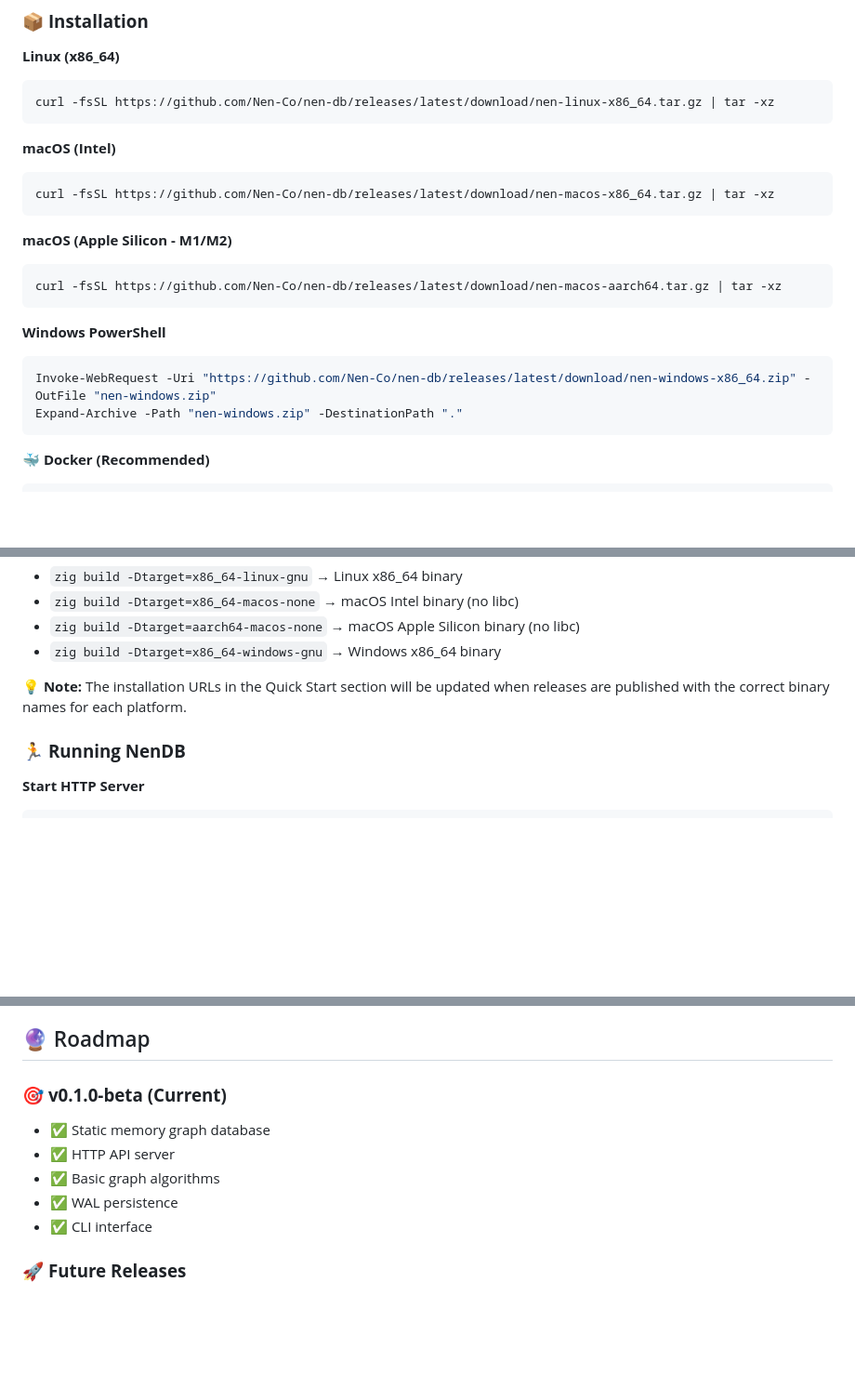
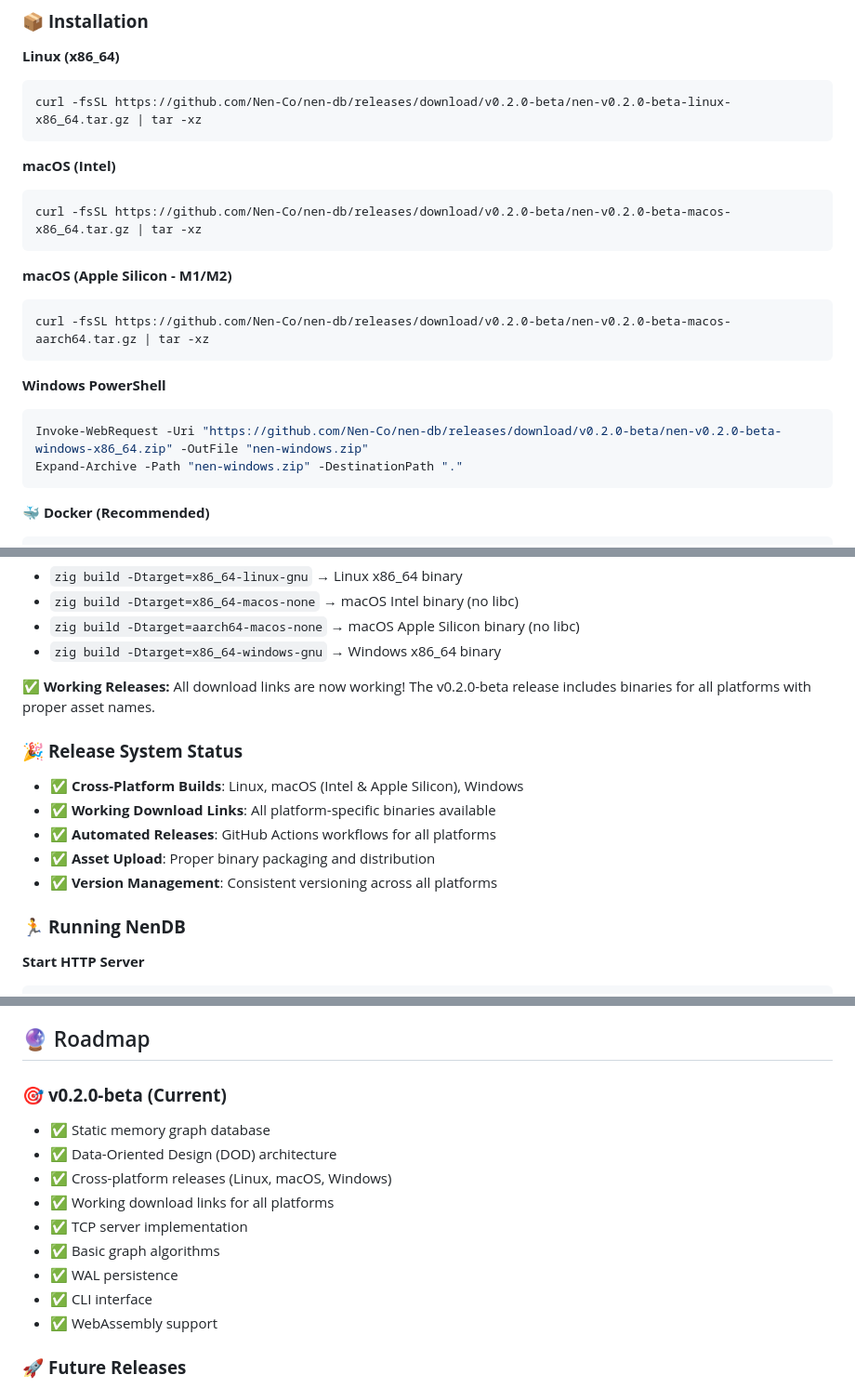
Before and after one commit to Nen-Co/nen-db, a Markdown page: README.md, 3 parts joined by grey strips. Shown: that part at 93% size. Rendered like a GitHub page; blank space fills up the shorter version.

Commit message:
docs: update README with working v0.2.0-beta release links and status

````diff
--- a/README.md
+++ b/README.md
@@ -68,22 +68,22 @@ This demo showcases:
 
 **Linux (x86_64)**
 ```bash
-curl -fsSL https://github.com/Nen-Co/nen-db/releases/latest/download/nen-linux-x86_64.tar.gz | tar -xz
+curl -fsSL https://github.com/Nen-Co/nen-db/releases/download/v0.2.0-beta/nen-v0.2.0-beta-linux-x86_64.tar.gz | tar -xz
 ```
 
 **macOS (Intel)**
 ```bash
-curl -fsSL https://github.com/Nen-Co/nen-db/releases/latest/download/nen-macos-x86_64.tar.gz | tar -xz
+curl -fsSL https://github.com/Nen-Co/nen-db/releases/download/v0.2.0-beta/nen-v0.2.0-beta-macos-x86_64.tar.gz | tar -xz
 ```
 
 **macOS (Apple Silicon - M1/M2)**
 ```bash
-curl -fsSL https://github.com/Nen-Co/nen-db/releases/latest/download/nen-macos-aarch64.tar.gz | tar -xz
+curl -fsSL https://github.com/Nen-Co/nen-db/releases/download/v0.2.0-beta/nen-v0.2.0-beta-macos-aarch64.tar.gz | tar -xz
 ```
 
 **Windows PowerShell**
 ```powershell
-Invoke-WebRequest -Uri "https://github.com/Nen-Co/nen-db/releases/latest/download/nen-windows-x86_64.zip" -OutFile "nen-windows.zip"
+Invoke-WebRequest -Uri "https://github.com/Nen-Co/nen-db/releases/download/v0.2.0-beta/nen-v0.2.0-beta-windows-x86_64.zip" -OutFile "nen-windows.zip"
 Expand-Archive -Path "nen-windows.zip" -DestinationPath "."
 ```
 
@@ -106,7 +106,14 @@ After building with specific targets, you'll find:
 - `zig build -Dtarget=aarch64-macos-none` → macOS Apple Silicon binary (no libc)
 - `zig build -Dtarget=x86_64-windows-gnu` → Windows x86_64 binary
 
-**💡 Note:** The installation URLs in the Quick Start section will be updated when releases are published with the correct binary names for each platform.
+**✅ Working Releases:** All download links are now working! The v0.2.0-beta release includes binaries for all platforms with proper asset names.
+
+### 🎉 **Release System Status**
+- ✅ **Cross-Platform Builds**: Linux, macOS (Intel & Apple Silicon), Windows
+- ✅ **Working Download Links**: All platform-specific binaries available
+- ✅ **Automated Releases**: GitHub Actions workflows for all platforms
+- ✅ **Asset Upload**: Proper binary packaging and distribution
+- ✅ **Version Management**: Consistent versioning across all platforms
 
 ### 🏃 **Running NenDB**
 
@@ -250,12 +257,16 @@ NenDB is designed for high-performance graph operations:
 
 ## 🔮 Roadmap
 
-### 🎯 **v0.1.0-beta (Current)**
+### 🎯 **v0.2.0-beta (Current)**
 - ✅ Static memory graph database
-- ✅ HTTP API server
+- ✅ Data-Oriented Design (DOD) architecture
+- ✅ Cross-platform releases (Linux, macOS, Windows)
+- ✅ Working download links for all platforms
+- ✅ TCP server implementation
 - ✅ Basic graph algorithms
 - ✅ WAL persistence
 - ✅ CLI interface
+- ✅ WebAssembly support
 
 ### 🚀 **Future Releases**
 - 🔄 Enhanced graph algorithms
````
Also changed, not shown: other parts of README.md (+2 -2 lines).
